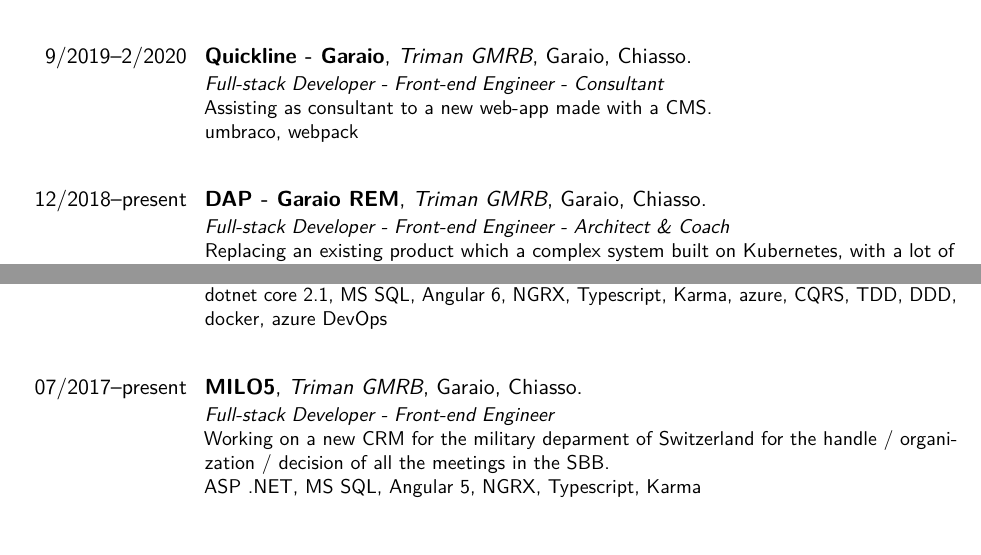
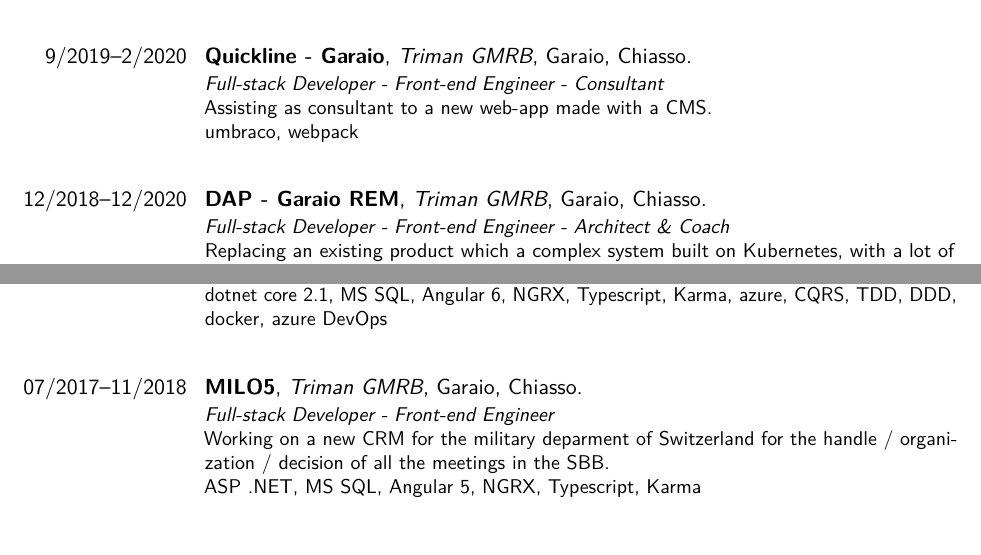
Before and after one commit to lucax88x/lucax88x.cv, a LaTeX CV (Luca-Trazzi.tex): two parts of page 3 of 9, joined at a grey line, cut so that both start at the same text. Compiled offline with pdfLaTeX.

Commit message:
mini updates

```diff
--- a/Luca-Trazzi.tex
+++ b/Luca-Trazzi.tex
@@ -17,7 +17,7 @@
 \firstname{Luca} % Your first name
 \familyname{Trazzi} % Your last name
 % All information in this block is optional, comment out any lines you don't need
-\title{Full-stack Developer - Front-end Engineer}
+\title{Full-stack Developer - Front-end Engineer - Coach}
 \address{Via Carlo Cattaneo 15, 22077}{Olgiate Comasco (CO), Italy}
 \mobile{(+39) 3495380595}
 \email{lucax88x@gmail.com}
@@ -127,7 +127,7 @@
 umbraco, webpack
 }
 
-\cventry[2em]{12/2018--present}{DAP - Garaio REM}{Triman GMRB}{Garaio}{Chiasso}{
+\cventry[2em]{12/2018--12/2020}{DAP - Garaio REM}{Triman GMRB}{Garaio}{Chiasso}{
 \textit{Full-stack Developer - Front-end Engineer - Architect \& Coach}
 \newline
 Replacing an existing product which a complex system built on Kubernetes, with a lot of docker containers.
@@ -153,7 +153,7 @@
 dotnet core 2.1, MS SQL, Angular 6, NGRX, Typescript, Karma, azure, CQRS, TDD, DDD, docker, azure DevOps
 }
 
-\cventry[2em]{07/2017--present}{MILO5}{Triman GMRB}{Garaio}{Chiasso}{
+\cventry[2em]{07/2017--11/2018}{MILO5}{Triman GMRB}{Garaio}{Chiasso}{
 \textit{Full-stack Developer - Front-end Engineer}
 \newline
 Working on a new CRM for the military deparment of Switzerland for the handle / organization / decision of all the meetings in the SBB.
```
Also changed, not shown: Luca-Trazzi.tex (2 more changed lines).
